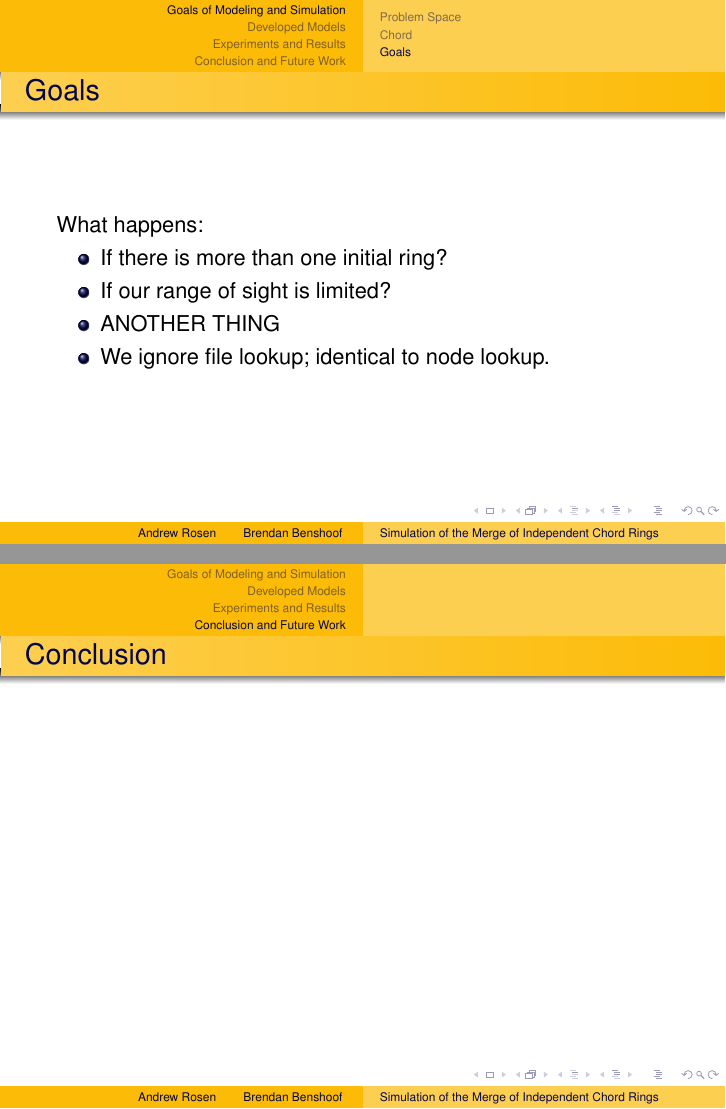
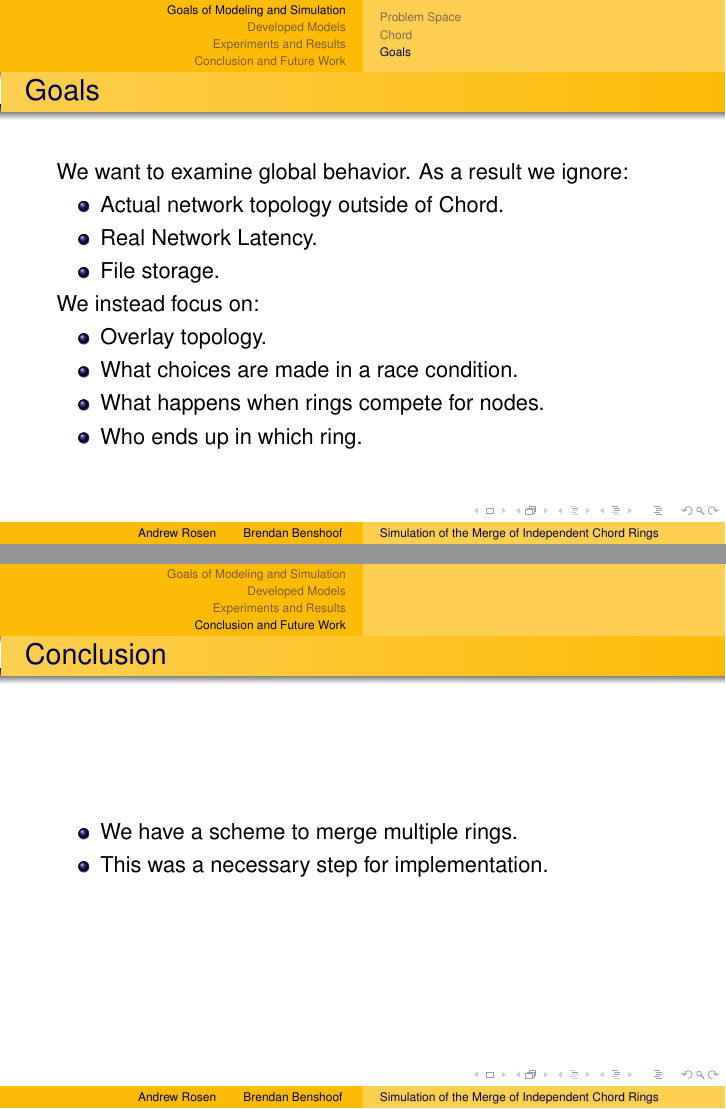
Before and after one commit to BrendanBenshoof/ChordSetupSim, LaTeX slides (presentation.tex): pages 9 and 18 of 18, joined at a grey line. Compiled offline with pdfLaTeX.

Commit message:
Presentation done. Look over one last time

```diff
--- a/presentation.tex
+++ b/presentation.tex
@@ -121,12 +121,18 @@
 \subsection{Goals}
 
 \begin{frame}{Goals}
-What happens:
+We want to examine global behavior.  As a result we ignore:
 	\begin{itemize}
-		\item If there is more than one initial ring?
-		\item If our range of sight is limited?
-		\item ANOTHER THING
-		\item We ignore file lookup; identical to node lookup.
+		\item Actual network topology outside of Chord.
+		\item Real Network Latency.
+		\item File storage.
+	\end{itemize}
+We instead focus on:
+	\begin{itemize}
+		\item Overlay topology.
+		\item What choices are made in a race condition.
+		\item What happens when rings compete for nodes.
+		\item Who ends up in which ring.
 	\end{itemize}
 
 \end{frame}
@@ -232,7 +238,10 @@ What happens:
 \section{Conclusion and Future Work}
 
 \begin{frame}{Conclusion}
-
+	\begin{itemize}
+		\item We have a scheme to merge multiple rings.
+		\item This was a necessary step for implementation.
+	\end{itemize}
 \end{frame}
 
 
```
Also changed, not shown: presentation.pdf, 2 other files.
